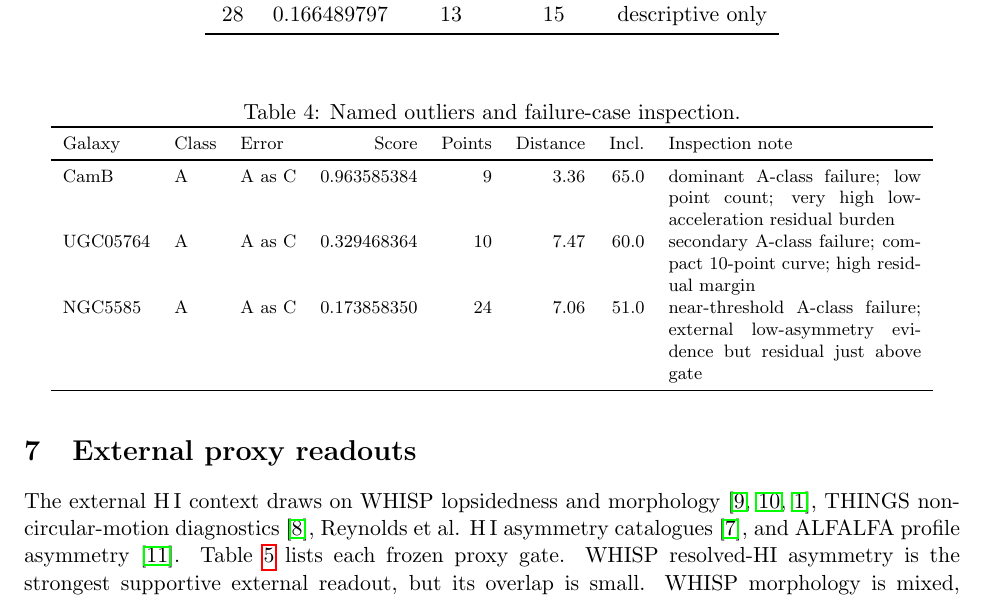
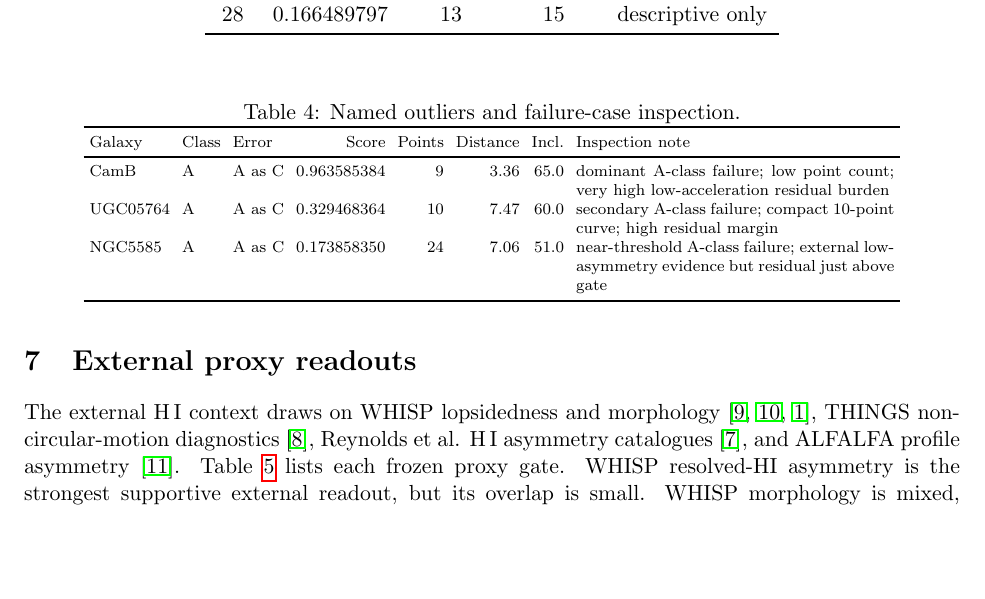
Before and after one commit to tau-core-research/sparc-residual-disturbance-paper2, a LaTeX paper (paper2_submission_source/main.tex): part of page 6 of 13, cut so that both start at the same text, the shorter picture padded with empty space. Compiled offline with pdfLaTeX.

Commit message:
Polish arXiv TeX source rendering

```diff
--- a/paper2_submission_source/main.tex
+++ b/paper2_submission_source/main.tex
@@ -140,8 +140,9 @@ $N_B$ & Threshold & B C-like & B A-like & Interpretation\\
 \begin{table}[H]
 \centering
 \caption{Named outliers and failure-case inspection.}
-\footnotesize
-\begin{tabular}{lllrrrrp{0.27\linewidth}}
+\scriptsize
+\setlength{\tabcolsep}{3pt}
+\begin{tabular}{lllrrrrp{0.34\linewidth}}
 \toprule
 Galaxy & Class & Error & Score & Points & Distance & Incl. & Inspection note\\
 \midrule
```
Also changed, not shown: paper2_submission_source/main.pdf, 2 other files.
